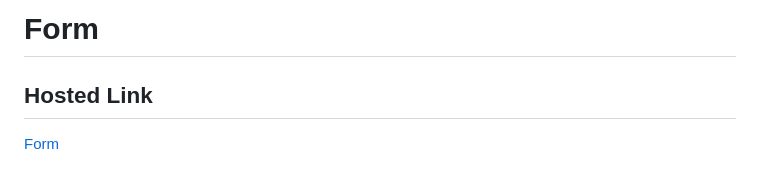
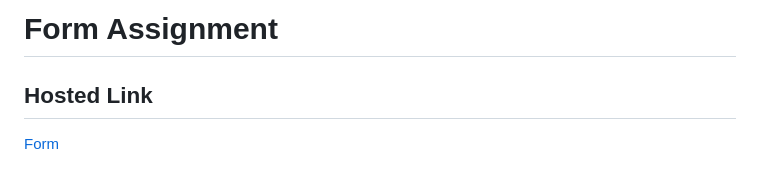
Before and after one commit to UgamRaj/HtmlAssignment, a Markdown page: Form/README.md, the part around the change. Rendered like a GitHub page.

```diff
--- a/Form/README.md
+++ b/Form/README.md
@@ -1,4 +1,4 @@
-# Form
+# Form Assignment
 
 ## Hosted Link
 
```
